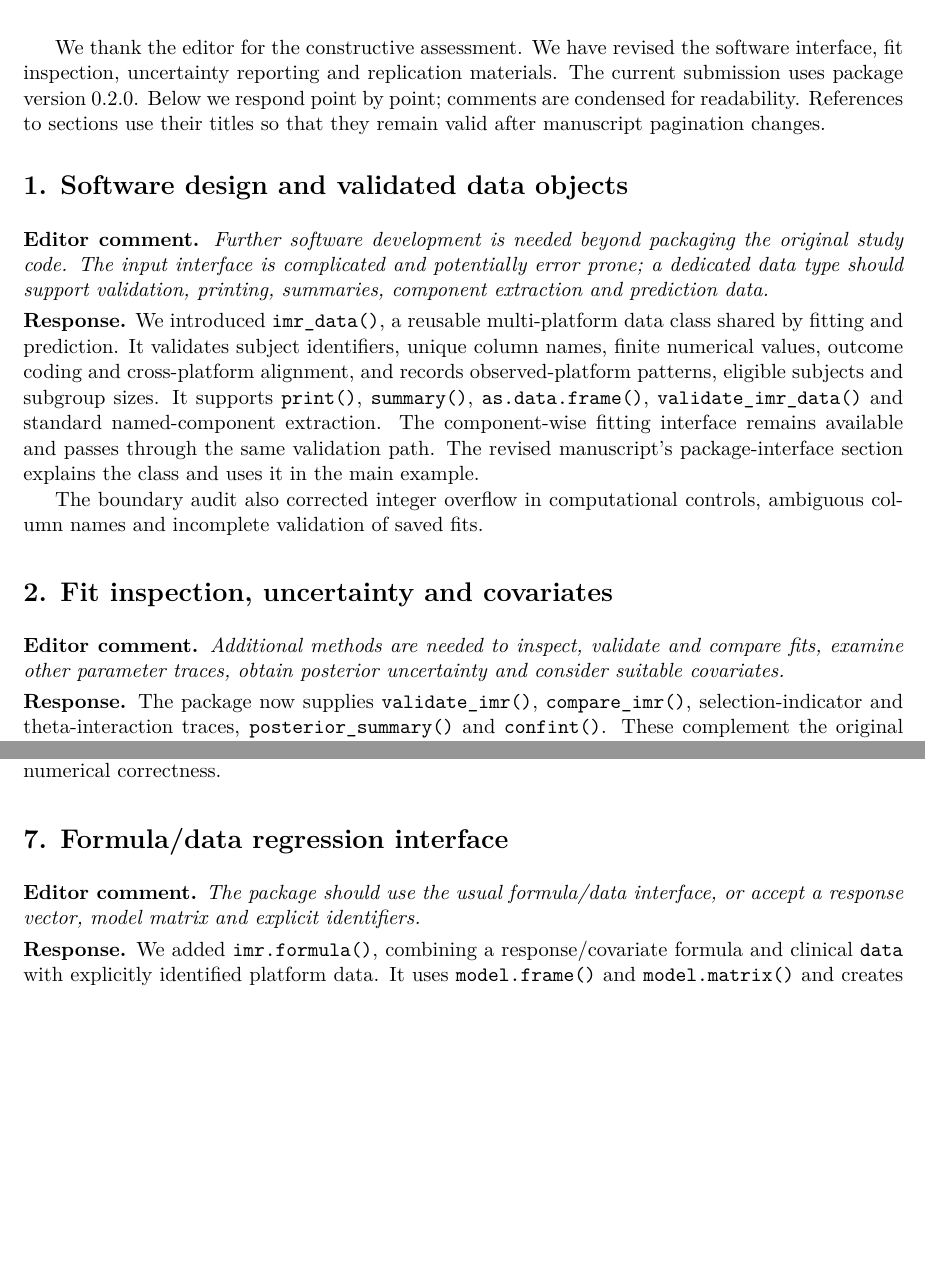
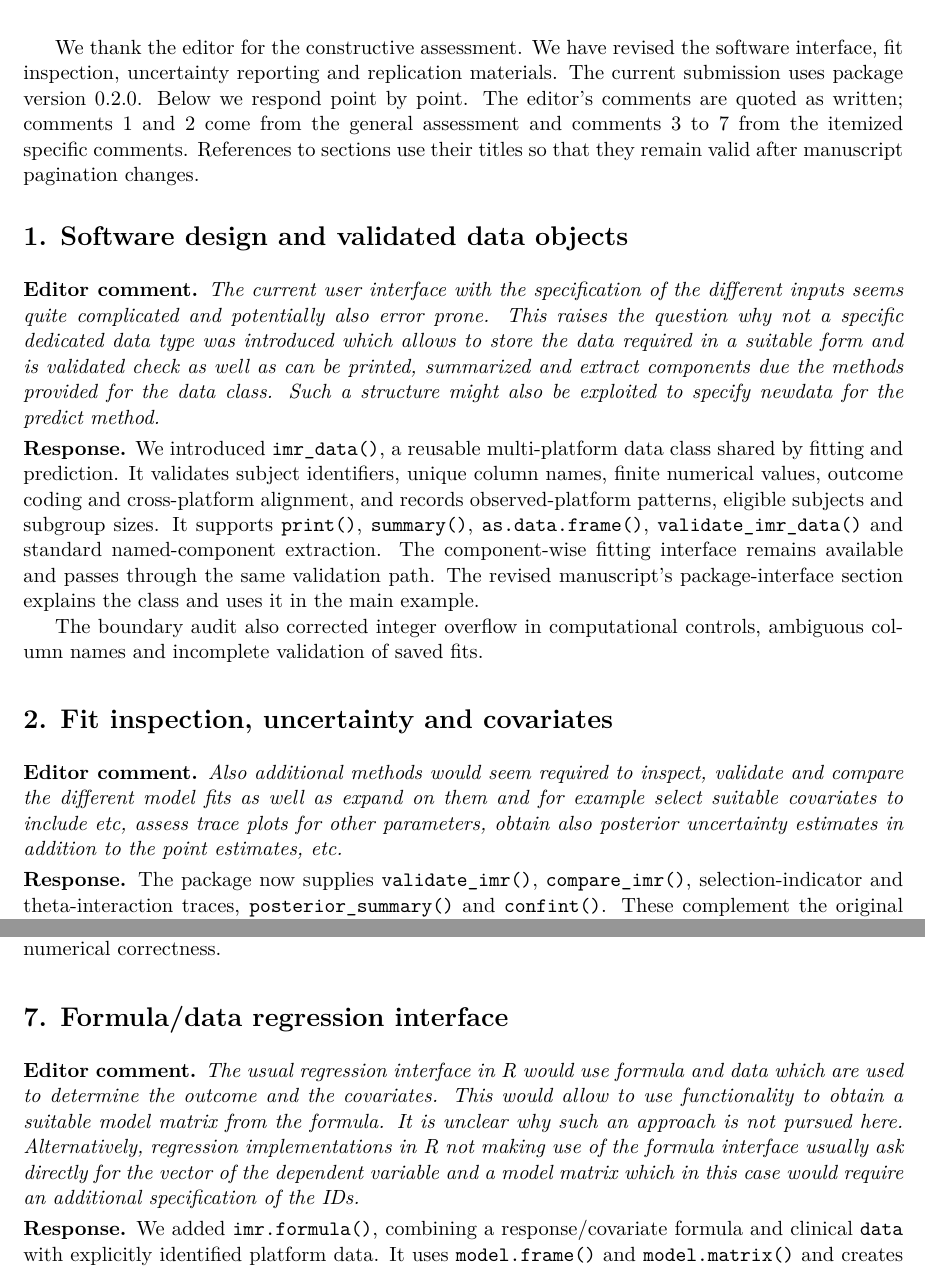
Before and after one commit to h7nian/IntegMultiReg, a LaTeX document (paper/response-to-editor.tex): two parts of pages 1 and 3 of 3 before the commit and two parts of pages 1 and 4 of 4 after it, joined at a grey line, cut so that both start at the same text, the shorter picture padded with empty space. Compiled offline with pdfLaTeX.

Commit message:
Quote the editor's comments as written instead of condensing them
Each editorcomment block now carries the editor's own wording, transcribed
from Review/JSS Comments.rtf; every block was checked to be an exact
substring of the original. The diff in comment 4 and the missing code line
in comment 3 are shown verbatim rather than described. The only departure
is the diff command line, wrapped at the path boundary because at 110
characters it ran past the margin.

The header notes that comments 1 and 2 come from the general assessment
and 3 to 7 from the itemized specific comments, which the previous
condensed wording hid.

Co-Authored-By: Claude Opus 5 (1M context) <noreply@anthropic.com>
Claude-Session: https://claude.ai/code/session_01AKxsgRbtee8QYHT9o897ZT

```diff
--- a/paper/response-to-editor.tex
+++ b/paper/response-to-editor.tex
@@ -27,15 +27,20 @@ Multi-Regression of Multi-Platform Biomarkers}
 We thank the editor for the constructive assessment. We have revised the
 software interface, fit inspection, uncertainty reporting and replication
 materials. The current submission uses package version 0.2.0. Below we respond
-point by point; comments are condensed for readability. References to sections
-use their titles so that they remain valid after manuscript pagination changes.
+point by point. The editor's comments are quoted as written; comments~1 and~2
+come from the general assessment and comments~3 to~7 from the itemized specific
+comments. References to sections use their titles so that they remain valid
+after manuscript pagination changes.
 
 \section*{1. Software design and validated data objects}
 \begin{editorcomment}
-Further software development is needed beyond packaging the original study
-code. The input interface is complicated and potentially error prone; a
-dedicated data type should support validation, printing, summaries, component
-extraction and prediction data.
+The current user interface with the specification of the different inputs seems
+quite complicated and potentially also error prone. This raises the question why
+not a specific dedicated data type was introduced which allows to store the data
+required in a suitable form and is validated check as well as can be printed,
+summarized and extract components due the methods provided for the data class.
+Such a structure might also be exploited to specify newdata for the predict
+method.
 \end{editorcomment}
 \begin{response}
 We introduced \code{imr\_data()}, a reusable multi-platform data class shared
@@ -54,9 +59,10 @@ ambiguous column names and incomplete validation of saved fits.
 
 \section*{2. Fit inspection, uncertainty and covariates}
 \begin{editorcomment}
-Additional methods are needed to inspect, validate and compare fits, examine
-other parameter traces, obtain posterior uncertainty and consider suitable
-covariates.
+Also additional methods would seem required to inspect, validate and compare the
+different model fits as well as expand on them and for example select suitable
+covariates to include etc, assess trace plots for other parameters, obtain also
+posterior uncertainty estimates in addition to the point estimates, etc.
 \end{editorcomment}
 \begin{response}
 The package now supplies \code{validate\_imr()}, \code{compare\_imr()},
@@ -183,8 +206,13 @@ correctness.
 
 \section*{7. Formula/data regression interface}
 \begin{editorcomment}
-The package should use the usual formula/data interface, or accept a response
-vector, model matrix and explicit identifiers.
+The usual regression interface in R would use formula and data which are used to
+determine the outcome and the covariates. This would allow to use functionality
+to obtain a suitable model matrix from the formula. It is unclear why such an
+approach is not pursued here. Alternatively, regression implementations in R not
+making use of the formula interface usually ask directly for the vector of the
+dependent variable and a model matrix which in this case would require an
+additional specification of the IDs.
 \end{editorcomment}
 \begin{response}
 We added \code{imr.formula()}, combining a response/covariate formula and
```
Also changed, not shown: paper/response-to-editor.tex (33 more changed lines).
